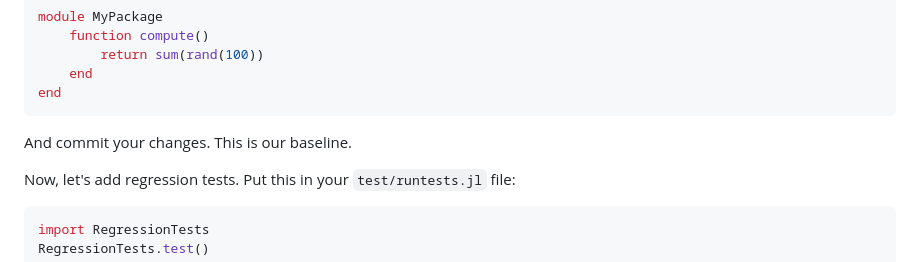
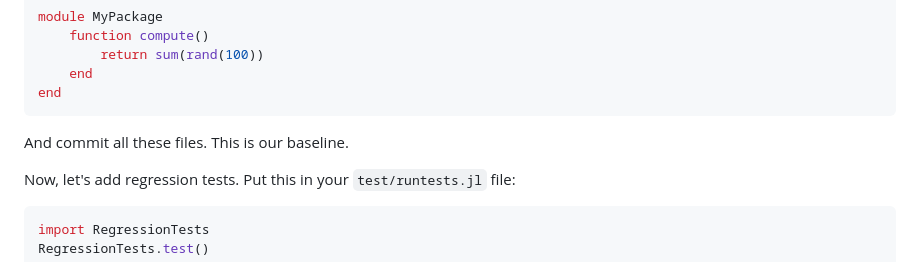
Before and after one commit to LilithHafner/RegressionTests.jl, a Markdown page: README.md, the part around the change. GitHub-like rendering.

````diff
--- a/README.md
+++ b/README.md
@@ -37,7 +37,7 @@ module MyPackage
     end
 end
 ```
-And commit your changes. This is our baseline.
+And commit all these files. This is our baseline.
 
 Now, let's add regression tests. Put this in your `test/runtests.jl` file:
 ```julia
````
